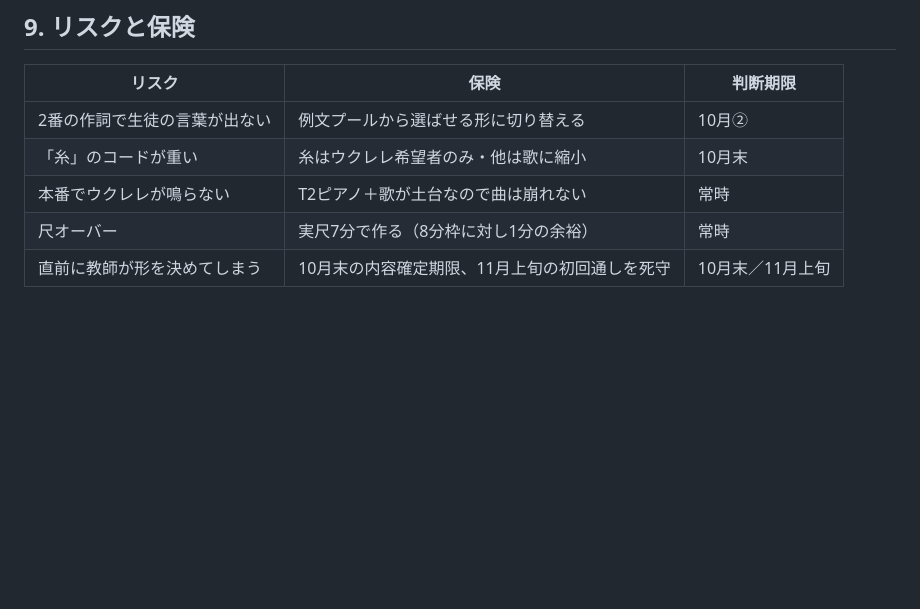
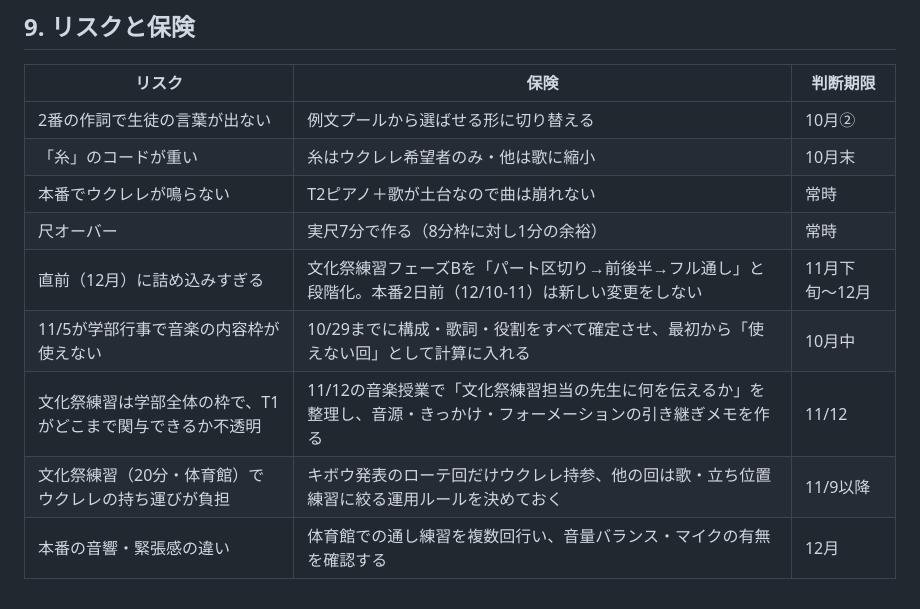
Before and after one commit to kwrbys0303-cloud/pinball, a Markdown page: docs/music-festival-plan-2026.md, the part around one of its changes. GitHub-like rendering; blank space fills up the shorter version.

```diff
--- a/docs/music-festival-plan-2026.md
+++ b/docs/music-festival-plan-2026.md
@@ -229,4 +236,8 @@
 | 「糸」のコードが重い | 糸はウクレレ希望者のみ・他は歌に縮小 | 10月末 |
 | 本番でウクレレが鳴らない | T2ピアノ＋歌が土台なので曲は崩れない | 常時 |
 | 尺オーバー | 実尺7分で作る（8分枠に対し1分の余裕） | 常時 |
-| 直前に教師が形を決めてしまう | 10月末の内容確定期限、11月上旬の初回通しを死守 | 10月末／11月上旬 |
+| 直前（12月）に詰め込みすぎる | 文化祭練習フェーズBを「パート区切り→前後半→フル通し」と段階化。本番2日前（12/10-11）は新しい変更をしない | 11月下旬〜12月 |
+| 11/5が学部行事で音楽の内容枠が使えない | 10/29までに構成・歌詞・役割をすべて確定させ、最初から「使えない回」として計算に入れる | 10月中 |
+| 文化祭練習は学部全体の枠で、T1がどこまで関与できるか不透明 | 11/12の音楽授業で「文化祭練習担当の先生に何を伝えるか」を整理し、音源・きっかけ・フォーメーションの引き継ぎメモを作る | 11/12 |
+| 文化祭練習（20分・体育館）でウクレレの持ち運びが負担 | キボウ発表のローテ回だけウクレレ持参、他の回は歌・立ち位置練習に絞る運用ルールを決めておく | 11/9以降 |
+| 本番の音響・緊張感の違い | 体育館での通し練習を複数回行い、音量バランス・マイクの有無を確認する | 12月 |
```
Also changed, not shown: other parts of docs/music-festival-plan-2026.md (+51 -44 lines).
